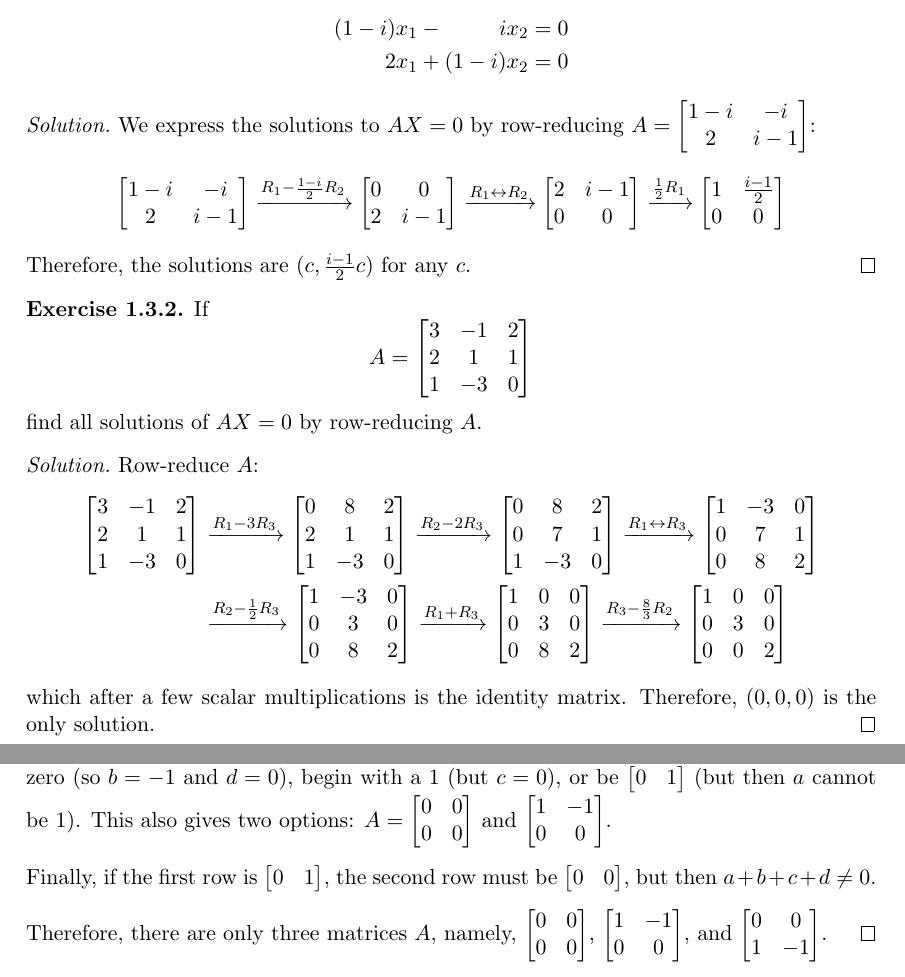
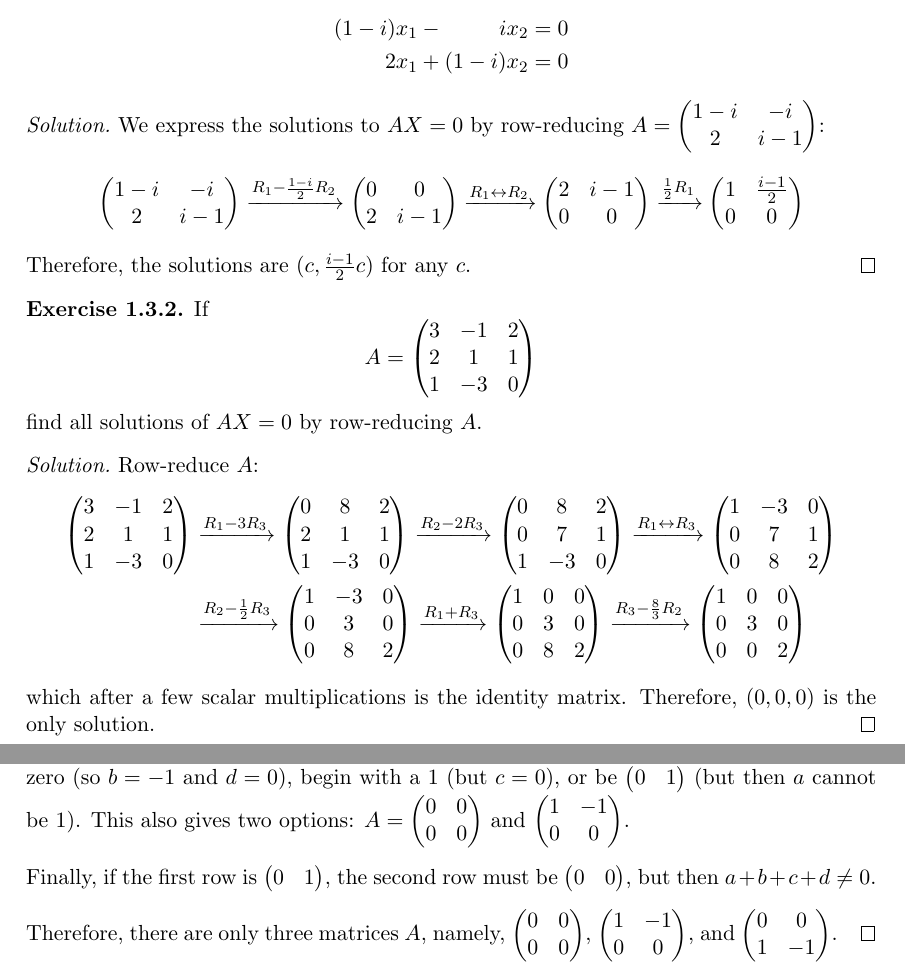
Before and after one commit to RetroCraft/problems, a LaTeX document (MATH146/HK.tex, which reads header.tex): two parts of pages 4 and 7 of 8 before the commit and two parts of pages 4 and 7 of 10 after it, joined at a grey line, cut so that both start at the same text. The pictures show the PDF file MATH146/HK.pdf that the author committed with the source.

Commit message:
HK/1.4.8
prefer physics matrix macros over custom one

```diff
--- a/MATH146/HK.tex
+++ b/MATH146/HK.tex
@@ -218,30 +218,30 @@
   \[ \systeme[x_1x_2]{{(1-i)}x_1 - ix_2 = 0, 2x_1 + {(1-i)}x_2 = 0} \]
 \end{xca}
 \begin{sol}
-  We express the solutions to $AX = 0$ by row-reducing $A = \m{1-i&-i\\2&i-1}$:
+  We express the solutions to $AX = 0$ by row-reducing $A = \mqty(1-i&-i\\2&i-1)$:
   \[
-    \m{1-i&-i\\2&i-1}
-    \xto{R_1 - \frac{1-i}{2}R_2} \m{0&0\\2&i-1}
-    \xto{R_1 \harr R_2} \m{2&i-1\\0&0}
-    \xto{\frac12 R_1} \m{1&\frac{i-1}{2}\\0&0}
+    \mqty(1-i&-i\\2&i-1)
+    \xto{R_1 - \frac{1-i}{2}R_2} \mqty(0&0\\2&i-1)
+    \xto{R_1 \harr R_2} \mqty(2&i-1\\0&0)
+    \xto{\frac12 R_1} \mqty(1&\frac{i-1}{2}\\0&0)
   \]
   Therefore, the solutions are $(c, \frac{i-1}{2}c)$ for any $c$.
 \end{sol}
 
 \begin{xca}
-  If \[ A = \m{3&-1&2 \\ 2&1&1 \\ 1&-3&0} \] find all solutions of $AX = 0$ by row-reducing $A$.
+  If \[ A = \mqty(3&-1&2 \\ 2&1&1 \\ 1&-3&0) \] find all solutions of $AX = 0$ by row-reducing $A$.
 \end{xca}
 \begin{sol}
   Row-reduce $A$:
   \begin{equation*}
     \begin{split}
-      \m{3&-1&2 \\ 2&1&1 \\ 1&-3&0}
-      & \xto{R_1 - 3R_3} \m{0&8&2 \\ 2&1&1 \\ 1&-3&0}
-      \xto{R_2 - 2R_3} \m{0&8&2 \\ 0&7&1 \\ 1&-3&0}
-      \xto{R_1 \harr R_3} \m{1&-3&0 \\ 0&7&1 \\ 0&8&2} \\
-      & \xto{R_2 - \frac12 R_3} \m{1&-3&0 \\ 0&3&0 \\ 0&8&2}
-      \xto{R_1 + R_3} \m{1&0&0 \\ 0&3&0 \\ 0&8&2}
-      \xto{R_3 - \frac83 R_2} \m{1&0&0 \\ 0&3&0 \\ 0&0&2}
+      \mqty(3&-1&2 \\ 2&1&1 \\ 1&-3&0)
+      & \xto{R_1 - 3R_3} \mqty(0&8&2 \\ 2&1&1 \\ 1&-3&0)
+      \xto{R_2 - 2R_3} \mqty(0&8&2 \\ 0&7&1 \\ 1&-3&0)
+      \xto{R_1 \harr R_3} \mqty(1&-3&0 \\ 0&7&1 \\ 0&8&2) \\
+      & \xto{R_2 - \frac12 R_3} \mqty(1&-3&0 \\ 0&3&0 \\ 0&8&2)
+      \xto{R_1 + R_3} \mqty(1&0&0 \\ 0&3&0 \\ 0&8&2)
+      \xto{R_3 - \frac83 R_2} \mqty(1&0&0 \\ 0&3&0 \\ 0&0&2)
     \end{split}
   \end{equation*}
   which after a few scalar multiplications is the identity matrix.
@@ -249,7 +249,7 @@
 \end{sol}
 
 \begin{xca}
-  If \[ A = \m{6&-4&0 \\ 4&-2&0 \\ -1&0&3} \]
+  If \[ A = \mqty(6&-4&0 \\ 4&-2&0 \\ -1&0&3) \]
   find all solutions of $AX = 2X$ and all solutions of $AX = 3X$.
   (The symbol $cX$ denotes the matrix each entry of which is $c$ times the corresponding entry of $X$.)
 \end{xca}
@@ -258,15 +258,15 @@
   \[ \systeme{6x - 4y = 2x, 4x - 2y = 2y, -x + 3z = 2z} \]
   which can be simplified to the homogenous system
   \[ \systeme{4x - 4y = 0, 4x - 4y = 0, -x + z = 0} \]
-  or, equivalently, $\m{4&-4&0 \\ 4&-4&0 \\ -1&0&1}X = 0$. We now row-reduce:
+  or, equivalently, $\mqty(4&-4&0 \\ 4&-4&0 \\ -1&0&1)X = 0$. We now row-reduce:
   \begin{equation*}
     \begin{split}
-      \m{4&-4&0 \\ 4&-4&0 \\ -1&0&1}
-      & \xto{R_2 - R_1} \m{4&-4&0 \\ 0&0&0 \\ -1&0&1}
-      \xto{R_1 + 4R_3} \m{0&-4&4 \\ 0&0&0 \\ -1&0&1}
-      \xto{\frac14 R_1} \m{0&-1&1 \\ 0&0&0 \\ -1&0&1} \\
-      & \xto{-R_1 \harr -R_3} \m{1&0&-1 \\ 0&0&0 \\ 0&1&-1}
-      \xto{R_2 \harr R_3} \m{1&0&-1 \\ 0&1&-1 \\ 0&0&0}
+      \mqty(4&-4&0 \\ 4&-4&0 \\ -1&0&1)
+      & \xto{R_2 - R_1} \mqty(4&-4&0 \\ 0&0&0 \\ -1&0&1)
+      \xto{R_1 + 4R_3} \mqty(0&-4&4 \\ 0&0&0 \\ -1&0&1)
+      \xto{\frac14 R_1} \mqty(0&-1&1 \\ 0&0&0 \\ -1&0&1) \\
+      & \xto{-R_1 \harr -R_3} \mqty(1&0&-1 \\ 0&0&0 \\ 0&1&-1)
+      \xto{R_2 \harr R_3} \mqty(1&0&-1 \\ 0&1&-1 \\ 0&0&0)
     \end{split}
   \end{equation*}
   This is equivalent to the equations $x - y = 0$ and $y - z = 0$, so $x = y = z$, that is,
@@ -303,19 +303,19 @@
 
 \begin{xca}
   Prove that the following two matrices are not row-equivalent:
-  \[ A = \m{2&0&0 \\ a&-1&0 \\ b&c&3} \qq{and} B = \m{1&1&2 \\ -2&0&1 \\ 1&3&5} \]
+  \[ A = \mqty(2&0&0 \\ a&-1&0 \\ b&c&3) \qq{and} B = \mqty(1&1&2 \\ -2&0&1 \\ 1&3&5) \]
 \end{xca}
 \begin{sol}
   We row-reduce the two matrices and compare them.
   Consider matrix $A$:
   \begin{equation*}
     \begin{split}
-      A & \xto{\frac12 R_1} \m{1&0&0 \\ a&-1&0 \\ b&c&3}
-      \xto{R_2 - aR_1} \m{1&0&0 \\ 0&-1&0 \\ b&c&3}
-      \xto{-R_2} \m{1&0&0 \\ 0&1&0 \\ b&c&3} \\
-      & \xto{R_3 - bR_1} \m{1&0&0 \\ 0&1&0 \\ 0&c&3}
-      \xto{R_3 - cR_2} \m{1&0&0 \\ 0&1&0 \\ 0&0&3}
-      \xto{\frac13 R_3} \m{1&0&0 \\ 0&1&0 \\ 0&0&1}
+      A & \xto{\frac12 R_1} \mqty(1&0&0 \\ a&-1&0 \\ b&c&3)
+      \xto{R_2 - aR_1} \mqty(1&0&0 \\ 0&-1&0 \\ b&c&3)
+      \xto{-R_2} \mqty(1&0&0 \\ 0&1&0 \\ b&c&3) \\
+      & \xto{R_3 - bR_1} \mqty(1&0&0 \\ 0&1&0 \\ 0&c&3)
+      \xto{R_3 - cR_2} \mqty(1&0&0 \\ 0&1&0 \\ 0&0&3)
+      \xto{\frac13 R_3} \mqty(1&0&0 \\ 0&1&0 \\ 0&0&1)
     \end{split}
   \end{equation*}
   Therefore, the equation $AX = 0$ has one solution $(0,0,0)$.
@@ -323,11 +323,11 @@
   Now, consider matrix $B$:
   \begin{equation*}
     \begin{split}
-      B & \xto{R_2 + 2R_1} \m{1&1&2 \\ 0&2&3 \\ 1&3&5}
-      \xto{R_3 - R_1} \m{1&1&2 \\ 0&2&3 \\ 0&2&3}
-      \xto{R_3 - R_2} \m{1&1&2 \\ 0&2&3 \\ 0&0&0} \\
-      & \xto{\frac12 R_2} \m{1&1&2 \\ 0&1&\frac32 \\ 0&0&0}
-      \xto{R_1 - R_2} \m{1&0&\frac12 \\ 0&1&\frac32 \\ 0&0&0}
+      B & \xto{R_2 + 2R_1} \mqty(1&1&2 \\ 0&2&3 \\ 1&3&5)
+      \xto{R_3 - R_1} \mqty(1&1&2 \\ 0&2&3 \\ 0&2&3)
+      \xto{R_3 - R_2} \mqty(1&1&2 \\ 0&2&3 \\ 0&0&0) \\
+      & \xto{\frac12 R_2} \mqty(1&1&2 \\ 0&1&\frac32 \\ 0&0&0)
+      \xto{R_1 - R_2} \mqty(1&0&\frac12 \\ 0&1&\frac32 \\ 0&0&0)
     \end{split}
   \end{equation*}
   Therefore, the equation $BX = 0$ has the solutions $(-\frac12c, -\frac32c, c)$ for any $c$.
@@ -336,30 +336,30 @@
 \end{sol}
 
 \begin{xca}
-  Let \[ A = \m{a&b\\c&d} \] be a $2 \times 2$ matrix with complex entries.
+  Let \[ A = \mqty(a&b\\c&d) \] be a $2 \times 2$ matrix with complex entries.
   Suppose that $A$ is row-reduced and also that $a+b+c+d=0$.
   Prove that there are exactly three such matrices.
 \end{xca}
 \begin{prf}
-  For $A$ to be row-reduced, the first row is all zero, begins with a 1, or is $\m{0&1}$.
+  For $A$ to be row-reduced, the first row is all zero, begins with a 1, or is $\mqty(0&1)$.
 
   If the first row is zero ($a = 0$ and $b = 0$), then $c+d = 0$.
   Likewise, the second row must either be zero (in which case $c = d = 0$),
   begin with a 1 (in which case $c = 1$ and $d = -1$),
-  or be $\m{0&1}$ (but $c+d = 0$).
-  This gives two options: $A = \m{0&0\\0&0}$ and $\m{0&0\\1&-1}$.
+  or be $\mqty(0&1)$ (but $c+d = 0$).
+  This gives two options: $A = \mqty(0&0\\0&0)$ and $\mqty(0&0\\1&-1)$.
 
   If the first row begins with 1, then $c = 0$ and $b+d = -1$.
   Again, the second row is either zero (so $b = -1$ and $d = 0$),
   begin with a 1 (but $c = 0$),
-  or be $\m{0&1}$ (but then $a$ cannot be 1).
-  This also gives two options: $A = \m{0&0\\0&0}$ and $\m{1&-1\\0&0}$.
+  or be $\mqty(0&1)$ (but then $a$ cannot be 1).
+  This also gives two options: $A = \mqty(0&0\\0&0)$ and $\mqty(1&-1\\0&0)$.
 
-  Finally, if the first row is $\m{0&1}$, the second row must be $\m{0&0}$,
+  Finally, if the first row is $\mqty(0&1)$, the second row must be $\mqty(0&0)$,
   but then $a+b+c+d \neq 0$.
 
   Therefore, there are only three matrices $A$, namely,
-  $\m{0&0\\0&0}$, $\m{1&-1\\0&0}$, and $\m{0&0\\1&-1}$.
+  $\mqty(0&0\\0&0)$, $\mqty(1&-1\\0&0)$, and $\mqty(0&0\\1&-1)$.
 \end{prf}
 
 \begin{xca}
@@ -370,19 +370,19 @@
   Let $A$ be a matrix with rows $R_1, R_2, \dotsc, R_n$.
   Without loss of generality, we interchange $R_1 \harr R_2$.
 
-  We represent the matrix as $A = \m{R_1 \\ R_2 \\ \vdots \\ R_n}$ and row-reduce:
+  We represent the matrix as $A = \mqty(R_1 \\ R_2 \\ \vdots \\ R_n)$ and row-reduce:
   \begin{equation*}
-    \m{R_1 \\ R_2 \\ \vdots \\ R_n}
-    \xto{R_1 + R_2} \m{R_1 + R_2 \\ R_2 \\ \vdots \\ R_n}
-    \xto{R_2 - R_1} \m{R_1 + R_2 \\ -R_1 \\ \vdots \\ R_n}
-    \xto{R_1 + R_2} \m{R_2 \\ -R_1 \\ \vdots \\ R_n}
-    \xto{-R_2} \m{R_2 \\ R_1 \\ \vdots \\ R_n}
+    \mqty(R_1 \\ R_2 \\ \vdots \\ R_n)
+    \xto{R_1 + R_2} \mqty(R_1 + R_2 \\ R_2 \\ \vdots \\ R_n)
+    \xto{R_2 - R_1} \mqty(R_1 + R_2 \\ -R_1 \\ \vdots \\ R_n)
+    \xto{R_1 + R_2} \mqty(R_2 \\ -R_1 \\ \vdots \\ R_n)
+    \xto{-R_2} \mqty(R_2 \\ R_1 \\ \vdots \\ R_n)
   \end{equation*}
   completing the proof.
 \end{prf}
 
 \begin{xca}
-  Consider the system of equations $AX = 0$ where \[ A = \m{a&b \\ c&d} \]
+  Consider the system of equations $AX = 0$ where \[ A = \mqty(a&b \\ c&d) \]
   is a $2 \times 2$ matrix over the field $F$. Prove the following:
   \setlength\parskip{0pt}
   \begin{enumerate}[(a)]
@@ -428,16 +428,16 @@
   Do what the problem says:
   \begin{equation*}
     \begin{split}
-      \m{\frac13&2&-6 \\ -4&0&5 \\ -3&6&-13 \\ -\frac73&2&-\frac83}
-      & \xto{R_1 - R_4} \m{\frac83&0&-\frac{10}3 \\ -4&0&5 \\ -3&6&-13 \\ -\frac73&2&-\frac83}
-      \xto{R_2 + \frac32 R_1} \m{\frac83&0&-\frac{10}3 \\ 0&0&0 \\ -3&6&-13 \\ -\frac73&2&-\frac83} \\
-      & \xto{R_3 - 3R_4} \m{\frac83&0&-\frac{10}3 \\ 0&0&0 \\ 4&0&-5 \\ -\frac73&2&-\frac83}
-      \xto{R_1 - \frac23 R_3} \m{0&0&0 \\ 0&0&0 \\ 4&0&-5 \\ -\frac73&2&-\frac83}
-      \xto{R_4 + \frac7{12} R_3} \m{0&0&0 \\ 0&0&0 \\ 4&0&-5 \\ 0&2&-\frac{67}{12}} \\
+      \mqty(\frac13&2&-6 \\ -4&0&5 \\ -3&6&-13 \\ -\frac73&2&-\frac83)
+      & \xto{R_1 - R_4} \mqty(\frac83&0&-\frac{10}3 \\ -4&0&5 \\ -3&6&-13 \\ -\frac73&2&-\frac83)
+      \xto{R_2 + \frac32 R_1} \mqty(\frac83&0&-\frac{10}3 \\ 0&0&0 \\ -3&6&-13 \\ -\frac73&2&-\frac83) \\
+      & \xto{R_3 - 3R_4} \mqty(\frac83&0&-\frac{10}3 \\ 0&0&0 \\ 4&0&-5 \\ -\frac73&2&-\frac83)
+      \xto{R_1 - \frac23 R_3} \mqty(0&0&0 \\ 0&0&0 \\ 4&0&-5 \\ -\frac73&2&-\frac83)
+      \xto{R_4 + \frac7{12} R_3} \mqty(0&0&0 \\ 0&0&0 \\ 4&0&-5 \\ 0&2&-\frac{67}{12}) \\
       & \xto{\frac14 R_3}
-      \xto{\frac12 R_4} \m{0&0&0 \\ 0&0&0 \\ 1&0&-\frac52 \\ 0&1&-\frac{67}{24}}
+      \xto{\frac12 R_4} \mqty(0&0&0 \\ 0&0&0 \\ 1&0&-\frac52 \\ 0&1&-\frac{67}{24})
       \xto{R_1 \harr R_3}
-      \xto{R_2 \harr R_4} \m{1&0&-\frac52 \\ 0&1&-\frac{67}{24} \\ 0&0&0 \\ 0&0&0}
+      \xto{R_2 \harr R_4} \mqty(1&0&-\frac52 \\ 0&1&-\frac{67}{24} \\ 0&0&0 \\ 0&0&0)
     \end{split}
   \end{equation*}
   Therefore, $x_1 = \frac52 x_3$ and $x_2 = \frac{67}{24} x_3$,
--- a/header.tex
+++ b/header.tex
@@ -88,8 +88,6 @@
 \usepackage{cancel}
 
 % Linear Algebra
-\newcommand{\m}[1]{\begin{bmatrix}#1\end{bmatrix}} % \m{1&2\\3&4}
-\newcommand{\tm}[1]{\begin{bmatrixsmall}#1\end{bmatrixsmall}} % \tm{1&2\\3&4}
 \newcommand{\xto}{\xrightarrow} % \xto{R_1 \harr R_2}
 
 % Links
```
Also changed, not shown: MATH146/HK.pdf, MATH146/HK.tex (147 more changed lines).
